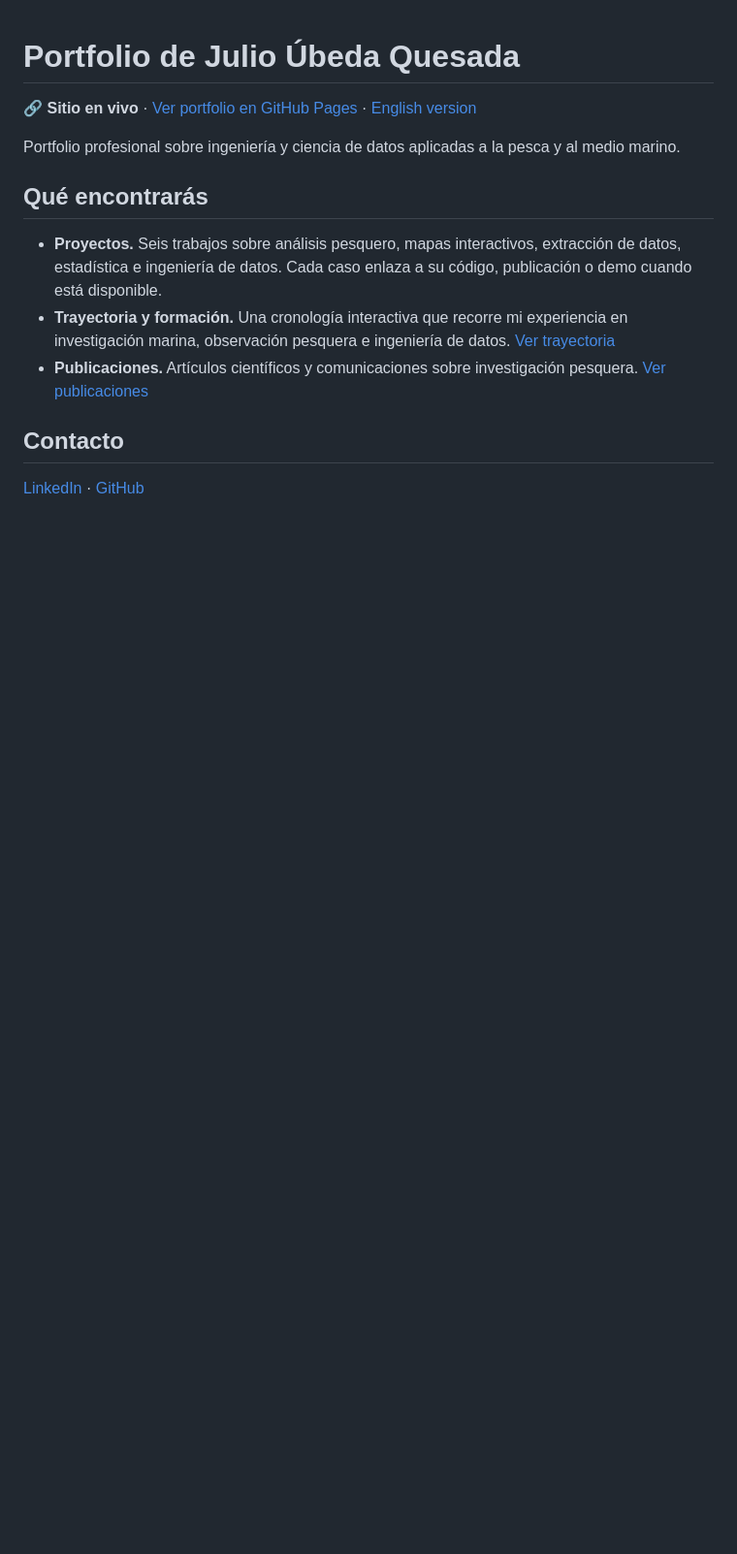
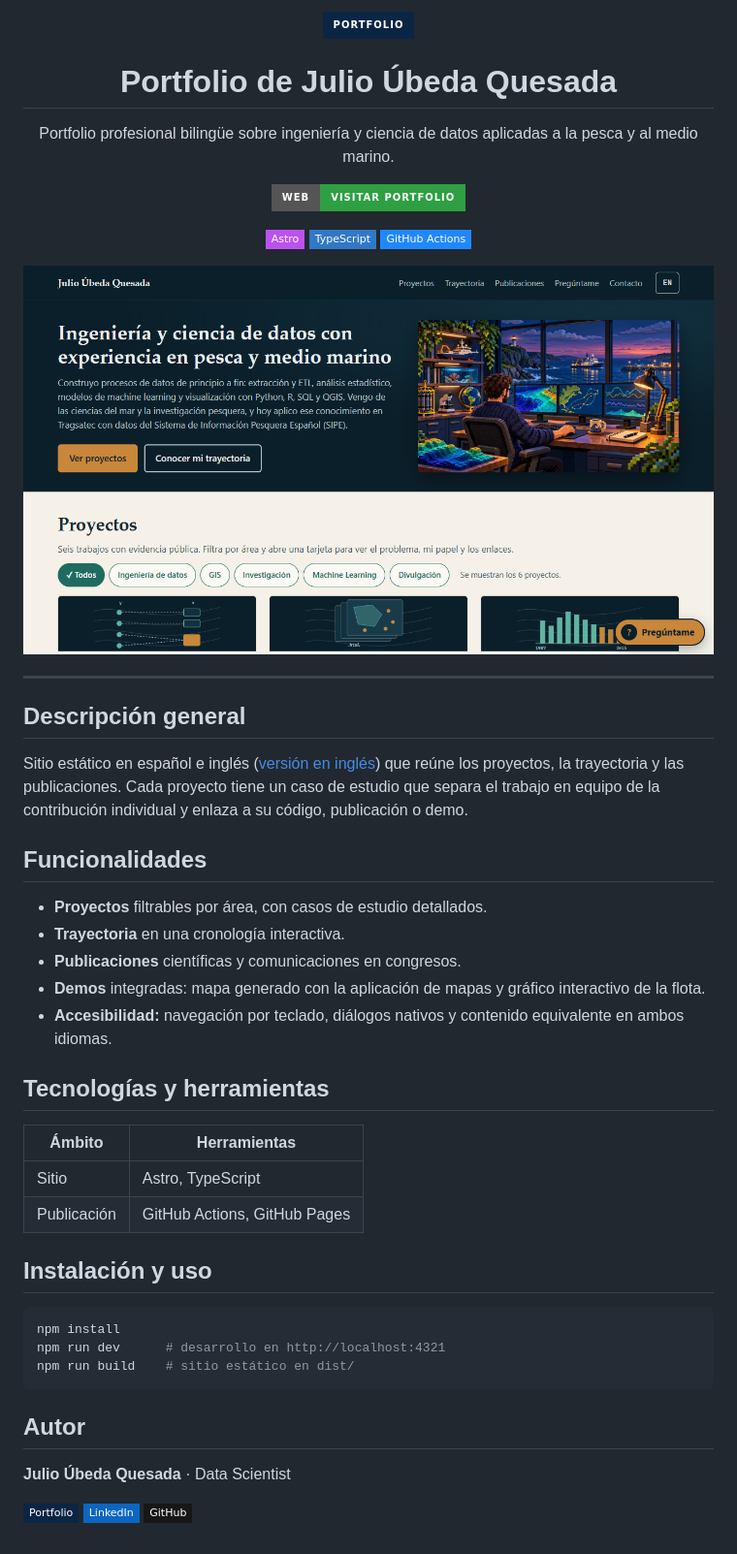
Before and after one commit to JulioUQ/Portfolio-Web---JulioUQ, a Markdown page: README.md, the part around the change. Shown at 97% size. Rendered like a GitHub page; pictures changed too: docs/captura-portada.png (added); badges without logos; blank space fills up the shorter version.

Commit message:
Use the renamed repositories and the shared README template
Point links and visible source names to the new repository names, and
rewrite the README with the common template plus a home page capture.

Co-Authored-By: Claude Opus 5.5 <noreply@anthropic.com>

````diff
--- a/README.md
+++ b/README.md
@@ -1,15 +1,50 @@
+<div align="center">
+
+![Portfolio](https://img.shields.io/badge/PORTFOLIO-0B2545?style=for-the-badge)
+
 # Portfolio de Julio Úbeda Quesada
 
-🔗 **Sitio en vivo** · [Ver portfolio en GitHub Pages](https://juliouq.github.io/Portfolio-Web---JulioUQ/es/) · [English version](https://juliouq.github.io/Portfolio-Web---JulioUQ/en/)
+Portfolio profesional bilingüe sobre ingeniería y ciencia de datos aplicadas a la pesca y al medio marino.
 
-Portfolio profesional sobre ingeniería y ciencia de datos aplicadas a la pesca y al medio marino.
+[![Web: Visitar portfolio](https://img.shields.io/badge/WEB-Visitar_portfolio-2EA043?style=for-the-badge&logo=googlechrome&logoColor=white)](https://juliouq.github.io/Portfolio-Web---JulioUQ/es/)
 
-## Qué encontrarás
+![Astro](https://img.shields.io/badge/Astro-BC52EE?style=flat-square&logo=astro&logoColor=white) ![TypeScript](https://img.shields.io/badge/TypeScript-3178C6?style=flat-square&logo=typescript&logoColor=white) ![GitHub Actions](https://img.shields.io/badge/GitHub_Actions-2088FF?style=flat-square&logo=githubactions&logoColor=white)
 
-- **Proyectos.** Seis trabajos sobre análisis pesquero, mapas interactivos, extracción de datos, estadística e ingeniería de datos. Cada caso enlaza a su código, publicación o demo cuando está disponible.
-- **Trayectoria y formación.** Una cronología interactiva que recorre mi experiencia en investigación marina, observación pesquera e ingeniería de datos. [Ver trayectoria](https://juliouq.github.io/Portfolio-Web---JulioUQ/es/trayectoria/)
-- **Publicaciones.** Artículos científicos y comunicaciones sobre investigación pesquera. [Ver publicaciones](https://juliouq.github.io/Portfolio-Web---JulioUQ/es/#publicaciones)
+<img src="docs/captura-portada.png" alt="Portada del portfolio: presentación, ilustración de un científico de datos marino y catálogo de proyectos con filtros" width="100%" />
 
-## Contacto
+</div>
 
-[LinkedIn](https://www.linkedin.com/in/juliouq/) · [GitHub](https://github.com/JulioUQ)
+---
+
+## Descripción general
+
+Sitio estático en español e inglés ([versión en inglés](https://juliouq.github.io/Portfolio-Web---JulioUQ/en/)) que reúne los proyectos, la trayectoria y las publicaciones. Cada proyecto tiene un caso de estudio que separa el trabajo en equipo de la contribución individual y enlaza a su código, publicación o demo.
+
+## Funcionalidades
+
+- **Proyectos** filtrables por área, con casos de estudio detallados.
+- **Trayectoria** en una cronología interactiva.
+- **Publicaciones** científicas y comunicaciones en congresos.
+- **Demos** integradas: mapa generado con la aplicación de mapas y gráfico interactivo de la flota.
+- **Accesibilidad:** navegación por teclado, diálogos nativos y contenido equivalente en ambos idiomas.
+
+## Tecnologías y herramientas
+
+| Ámbito | Herramientas |
+| --- | --- |
+| Sitio | Astro, TypeScript |
+| Publicación | GitHub Actions, GitHub Pages |
+
+## Instalación y uso
+
+```bash
+npm install
+npm run dev      # desarrollo en http://localhost:4321
+npm run build    # sitio estático en dist/
+```
+
+## Autor
+
+**Julio Úbeda Quesada** · Data Scientist
+
+[![Portfolio](https://img.shields.io/badge/Portfolio-0B2545?style=flat-square&logo=astro&logoColor=white)](https://juliouq.github.io/Portfolio-Web---JulioUQ/es/) [![LinkedIn](https://img.shields.io/badge/LinkedIn-0A66C2?style=flat-square)](https://www.linkedin.com/in/juliouq/) [![GitHub](https://img.shields.io/badge/GitHub-181717?style=flat-square&logo=github&logoColor=white)](https://github.com/JulioUQ)
````
Also changed, not shown: ejemplos/generador-mapas/README.md (+1 -1 lines), 6 other files.
